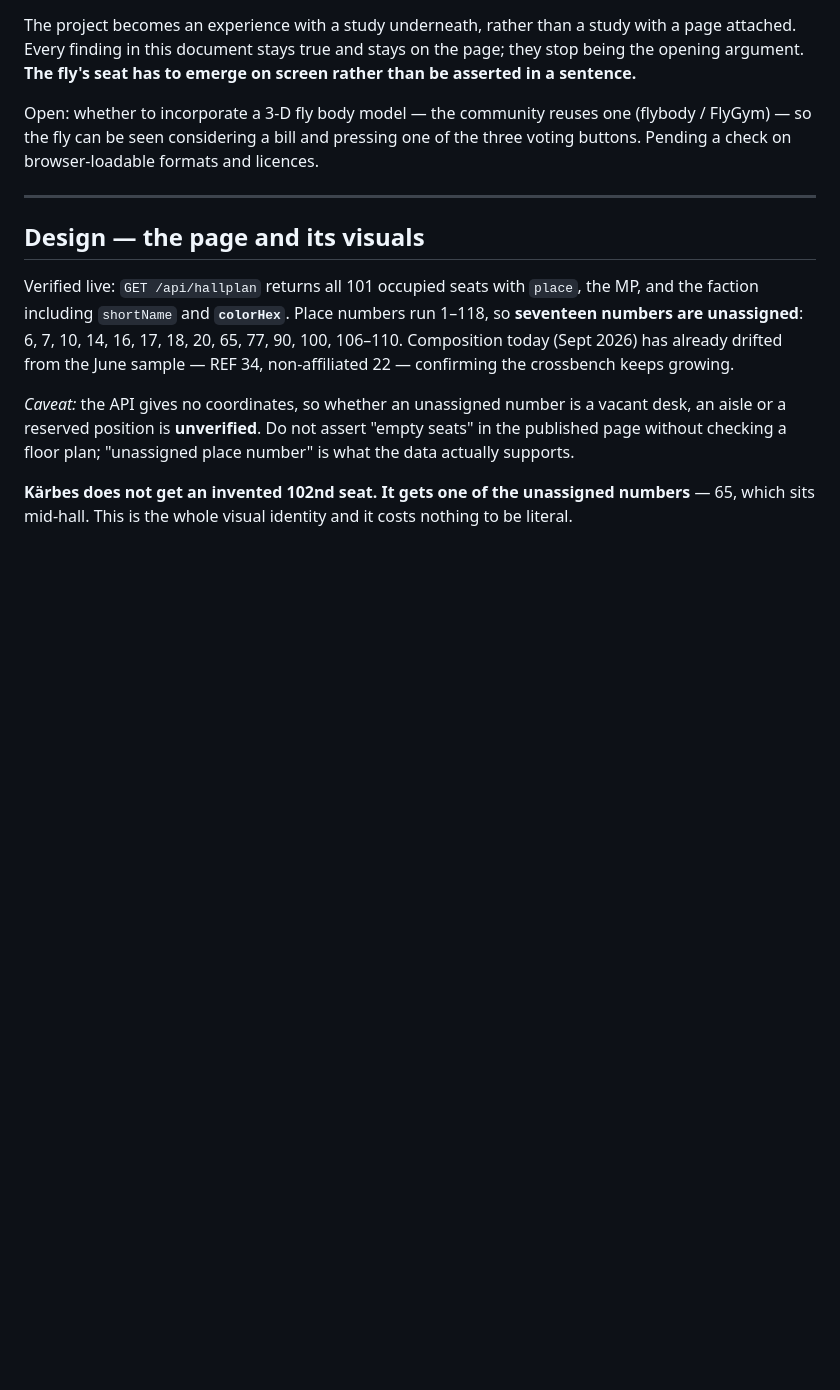
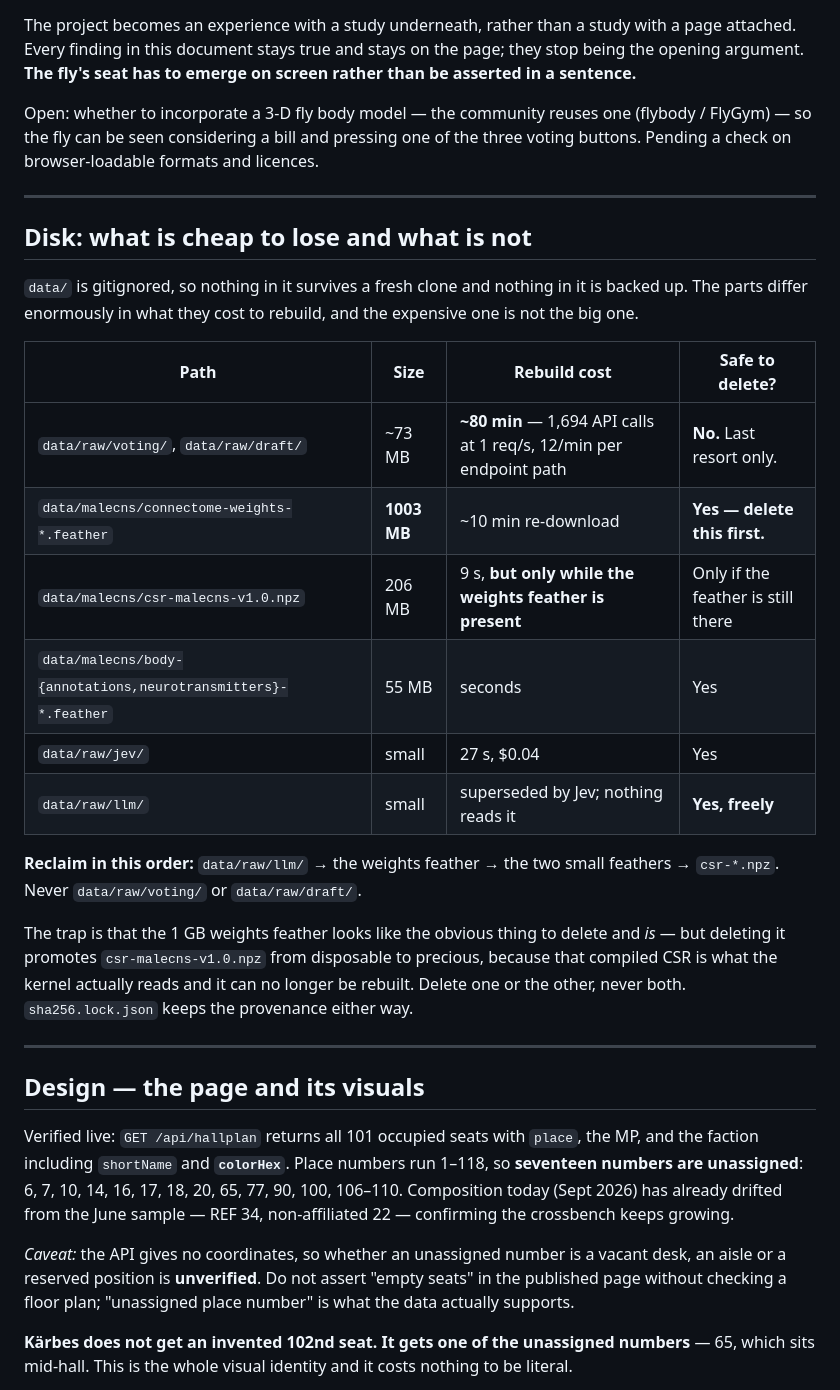
Before and after one commit to stamkivi/fly-mp, a Markdown page: SPEC.md, the part around the change. GitHub-like rendering; blank space fills up the shorter version.

Commit message:
Record what in data/ is cheap to lose and what is not
data/ is gitignored and unbacked, and the parts differ enormously in
rebuild cost — the expensive one is not the big one. The cached Riigikogu
votings and drafts are only ~73 MB but represent an 80-minute
rate-limited re-harvest, while the 1 GB weights feather is a ten-minute
re-download.

The trap worth writing down: the weights feather looks like the obvious
thing to delete and is, but deleting it promotes csr-malecns-v1.0.npz
from disposable to precious, because the compiled CSR is what the kernel
reads and can no longer be rebuilt without its source. Delete one or the
other, never both.

Reclaim order and the full table are in SPEC.md; the short version is in
CLAUDE.md, which is what a session cleaning disk will actually read.

Co-Authored-By: Claude Opus 5 (1M context) <noreply@anthropic.com>
Claude-Session: https://claude.ai/code/session_011X56KWZfJEysqYVoRGEKtY

```diff
--- a/SPEC.md
+++ b/SPEC.md
@@ -689,6 +689,30 @@ check on browser-loadable formats and licences.
 
 ---
 
+## Disk: what is cheap to lose and what is not
+
+`data/` is gitignored, so nothing in it survives a fresh clone and nothing in it is backed up.
+The parts differ enormously in what they cost to rebuild, and the expensive one is not the big one.
+
+| Path | Size | Rebuild cost | Safe to delete? |
+|---|---|---|---|
+| `data/raw/voting/`, `data/raw/draft/` | ~73 MB | **~80 min** — 1,694 API calls at 1 req/s, 12/min per endpoint path | **No.** Last resort only. |
+| `data/malecns/connectome-weights-*.feather` | **1003 MB** | ~10 min re-download | **Yes — delete this first.** |
+| `data/malecns/csr-malecns-v1.0.npz` | 206 MB | 9 s, **but only while the weights feather is present** | Only if the feather is still there |
+| `data/malecns/body-{annotations,neurotransmitters}-*.feather` | 55 MB | seconds | Yes |
+| `data/raw/jev/` | small | 27 s, $0.04 | Yes |
+| `data/raw/llm/` | small | superseded by Jev; nothing reads it | **Yes, freely** |
+
+**Reclaim in this order:** `data/raw/llm/` → the weights feather → the two small feathers →
+`csr-*.npz`. Never `data/raw/voting/` or `data/raw/draft/`.
+
+The trap is that the 1 GB weights feather looks like the obvious thing to delete and *is* —
+but deleting it promotes `csr-malecns-v1.0.npz` from disposable to precious, because that
+compiled CSR is what the kernel actually reads and it can no longer be rebuilt. Delete one or
+the other, never both. `sha256.lock.json` keeps the provenance either way.
+
+---
+
 ## Design — the page and its visuals
 
 Verified live: `GET /api/hallplan` returns all 101 occupied seats with `place`, the MP, and the faction
```
Also changed, not shown: CLAUDE.md (+14 -0 lines).
